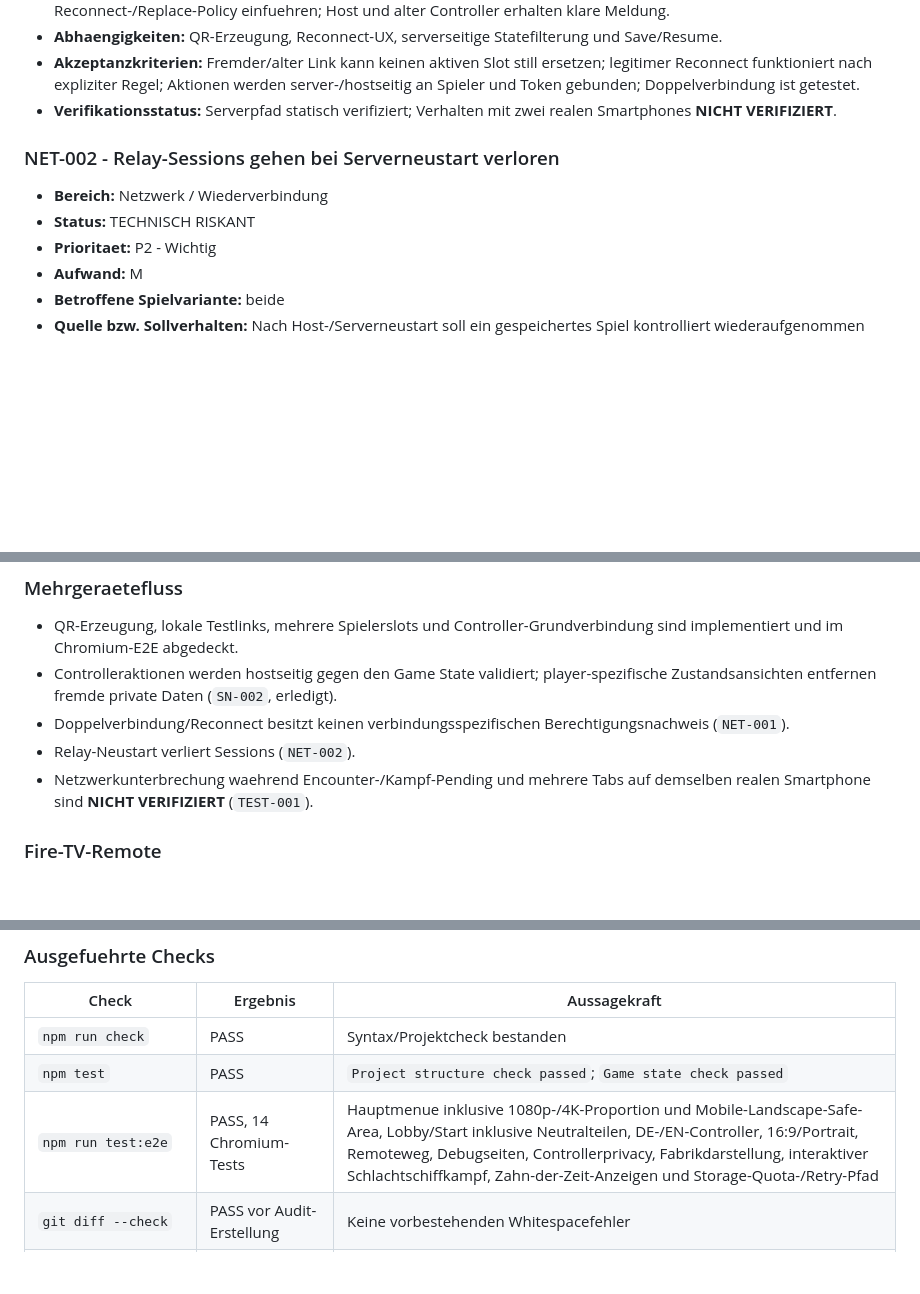
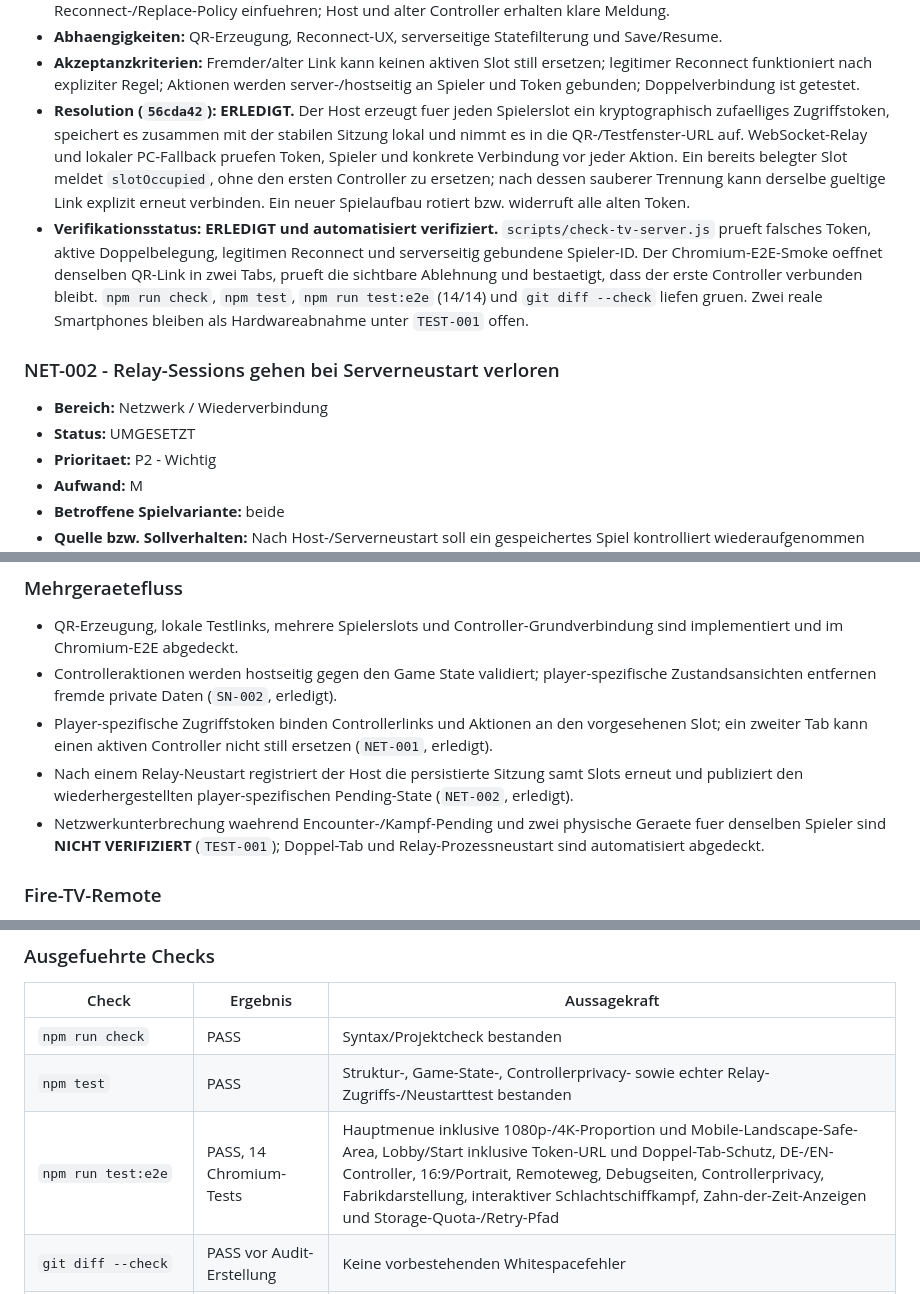
Before and after one commit to DerDruckpilot/Star-Odyssey, a Markdown page: docs/final-polish-audit.md, 3 parts joined by grey strips. Rendered like a GitHub page; blank space fills up the shorter version.

```diff
--- a/docs/final-polish-audit.md
+++ b/docs/final-polish-audit.md
@@ -499,12 +500,13 @@ Die folgenden Punkte sind belegt beabsichtigt und werden in diesem Audit **nicht
 - **Empfohlene spaetere Massnahme:** Kurzlebiges per Spieler ausgestelltes Join-Token plus kontrollierte Reconnect-/Replace-Policy einfuehren; Host und alter Controller erhalten klare Meldung.
 - **Abhaengigkeiten:** QR-Erzeugung, Reconnect-UX, serverseitige Statefilterung und Save/Resume.
 - **Akzeptanzkriterien:** Fremder/alter Link kann keinen aktiven Slot still ersetzen; legitimer Reconnect funktioniert nach expliziter Regel; Aktionen werden server-/hostseitig an Spieler und Token gebunden; Doppelverbindung ist getestet.
-- **Verifikationsstatus:** Serverpfad statisch verifiziert; Verhalten mit zwei realen Smartphones **NICHT VERIFIZIERT**.
+- **Resolution (`56cda42`):** **ERLEDIGT.** Der Host erzeugt fuer jeden Spielerslot ein kryptographisch zufaelliges Zugriffstoken, speichert es zusammen mit der stabilen Sitzung lokal und nimmt es in die QR-/Testfenster-URL auf. WebSocket-Relay und lokaler PC-Fallback pruefen Token, Spieler und konkrete Verbindung vor jeder Aktion. Ein bereits belegter Slot meldet `slotOccupied`, ohne den ersten Controller zu ersetzen; nach dessen sauberer Trennung kann derselbe gueltige Link explizit erneut verbinden. Ein neuer Spielaufbau rotiert bzw. widerruft alle alten Token.
+- **Verifikationsstatus:** **ERLEDIGT und automatisiert verifiziert.** `scripts/check-tv-server.js` prueft falsches Token, aktive Doppelbelegung, legitimen Reconnect und serverseitig gebundene Spieler-ID. Der Chromium-E2E-Smoke oeffnet denselben QR-Link in zwei Tabs, prueft die sichtbare Ablehnung und bestaetigt, dass der erste Controller verbunden bleibt. `npm run check`, `npm test`, `npm run test:e2e` (14/14) und `git diff --check` liefen gruen. Zwei reale Smartphones bleiben als Hardwareabnahme unter `TEST-001` offen.
 
 ### NET-002 - Relay-Sessions gehen bei Serverneustart verloren
 
 - **Bereich:** Netzwerk / Wiederverbindung
-- **Status:** TECHNISCH RISKANT
+- **Status:** UMGESETZT
 - **Prioritaet:** P2 - Wichtig
 - **Aufwand:** M
 - **Betroffene Spielvariante:** beide
@@ -845,9 +848,9 @@ Die Datenvollstaendigkeit und der normale interaktive Kampfpfad sind belegt; ein
 
 - QR-Erzeugung, lokale Testlinks, mehrere Spielerslots und Controller-Grundverbindung sind implementiert und im Chromium-E2E abgedeckt.
 - Controlleraktionen werden hostseitig gegen den Game State validiert; player-spezifische Zustandsansichten entfernen fremde private Daten (`SN-002`, erledigt).
-- Doppelverbindung/Reconnect besitzt keinen verbindungsspezifischen Berechtigungsnachweis (`NET-001`).
-- Relay-Neustart verliert Sessions (`NET-002`).
-- Netzwerkunterbrechung waehrend Encounter-/Kampf-Pending und mehrere Tabs auf demselben realen Smartphone sind **NICHT VERIFIZIERT** (`TEST-001`).
+- Player-spezifische Zugriffstoken binden Controllerlinks und Aktionen an den vorgesehenen Slot; ein zweiter Tab kann einen aktiven Controller nicht still ersetzen (`NET-001`, erledigt).
+- Nach einem Relay-Neustart registriert der Host die persistierte Sitzung samt Slots erneut und publiziert den wiederhergestellten player-spezifischen Pending-State (`NET-002`, erledigt).
+- Netzwerkunterbrechung waehrend Encounter-/Kampf-Pending und zwei physische Geraete fuer denselben Spieler sind **NICHT VERIFIZIERT** (`TEST-001`); Doppel-Tab und Relay-Prozessneustart sind automatisiert abgedeckt.
 
 ### Fire-TV-Remote
 
@@ -908,8 +911,8 @@ Beleg: `src/game/gameState.js:2515-2636,2814-2851,3149+` sowie die jeweiligen No
 | Check | Ergebnis | Aussagekraft |
 |---|---|---|
 | `npm run check` | PASS | Syntax/Projektcheck bestanden |
-| `npm test` | PASS | `Project structure check passed`; `Game state check passed` |
-| `npm run test:e2e` | PASS, 14 Chromium-Tests | Hauptmenue inklusive 1080p-/4K-Proportion und Mobile-Landscape-Safe-Area, Lobby/Start inklusive Neutralteilen, DE-/EN-Controller, 16:9/Portrait, Remoteweg, Debugseiten, Controllerprivacy, Fabrikdarstellung, interaktiver Schlachtschiffkampf, Zahn-der-Zeit-Anzeigen und Storage-Quota-/Retry-Pfad |
+| `npm test` | PASS | Struktur-, Game-State-, Controllerprivacy- sowie echter Relay-Zugriffs-/Neustarttest bestanden |
+| `npm run test:e2e` | PASS, 14 Chromium-Tests | Hauptmenue inklusive 1080p-/4K-Proportion und Mobile-Landscape-Safe-Area, Lobby/Start inklusive Token-URL und Doppel-Tab-Schutz, DE-/EN-Controller, 16:9/Portrait, Remoteweg, Debugseiten, Controllerprivacy, Fabrikdarstellung, interaktiver Schlachtschiffkampf, Zahn-der-Zeit-Anzeigen und Storage-Quota-/Retry-Pfad |
 | `git diff --check` | PASS vor Audit-Erstellung | Keine vorbestehenden Whitespacefehler |
 | Statischer Assetpfad-Scan | PASS fuer konkrete Literalpfade | Keine fehlenden aktiven Dateien; Templatepfade separat bewertet |
 | Browser-Smoke auf bestehendem lokalen Server | PASS | Keine beobachteten Konsolenwarnungen/-fehler oder kaputten Bilder in den geprueften Seiten |
```
Also changed, not shown: other parts of docs/final-polish-audit.md (+22 -18 lines).
